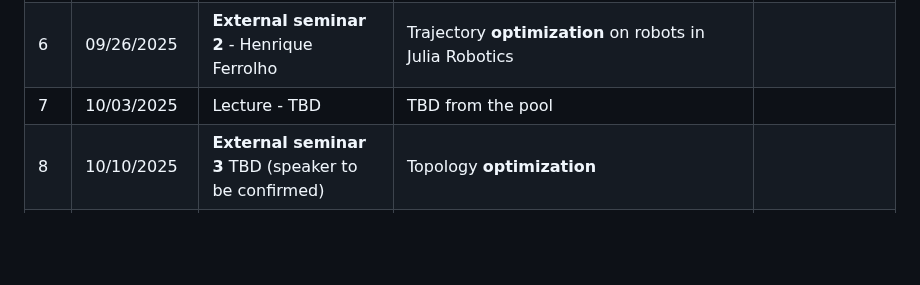
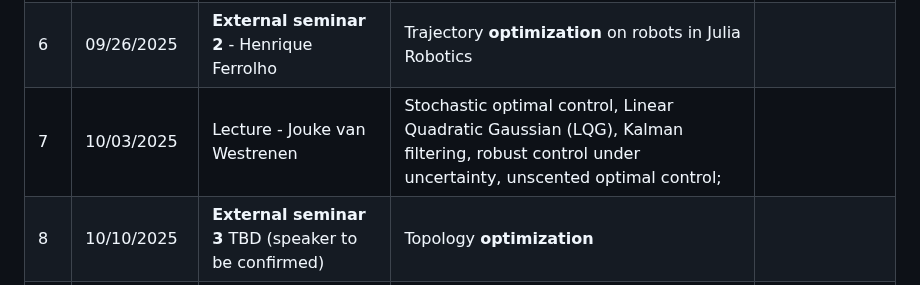
Before and after one commit to ivanightingale/LearningToControlClass, a Markdown page: README.md, the part around the change. Drawn GitHub-style; blank space fills up the shorter version.

Commit message:
Update README.md
Claiming Lecture 7: Stochastic Optimal Control — Jouke van Westrenen

```diff
--- a/README.md
+++ b/README.md
@@ -35,7 +35,7 @@ This student-led course explores modern techniques for controlling — and learn
 | 4  | 09/12/2025   | **External seminar 1** - Joaquim Dias Garcia| Dynamic Programming & Model-Predictive Control | |
 | 5  | 09/19/2025   | Lecture - Guancheng "Ivan" Qiu | **Nonlinear** trajectory **optimization**; collocation; implicit integration | |
 | 6  | 09/26/2025   | **External seminar 2** - Henrique Ferrolho | Trajectory **optimization** on robots in Julia Robotics | |
-| 7  | 10/03/2025   | Lecture - TBD | TBD from the pool | |
+| 7  | 10/03/2025   | Lecture - Jouke van Westrenen | Stochastic optimal control, Linear Quadratic Gaussian (LQG), Kalman filtering, robust control under uncertainty, unscented optimal control; | |
 | 8  | 10/10/2025   | **External seminar 3** TBD (speaker to be confirmed) | Topology **optimization** | |
 | 9  | 10/17/2025   | **External seminar 4** — François Pacaud | GPU-accelerated optimal control | |
 |10  | 10/24/2025   | Lecture - Michael Klamkin | Physics-Informed Neural Networks (PINNs): formulation & pitfalls | |
```
